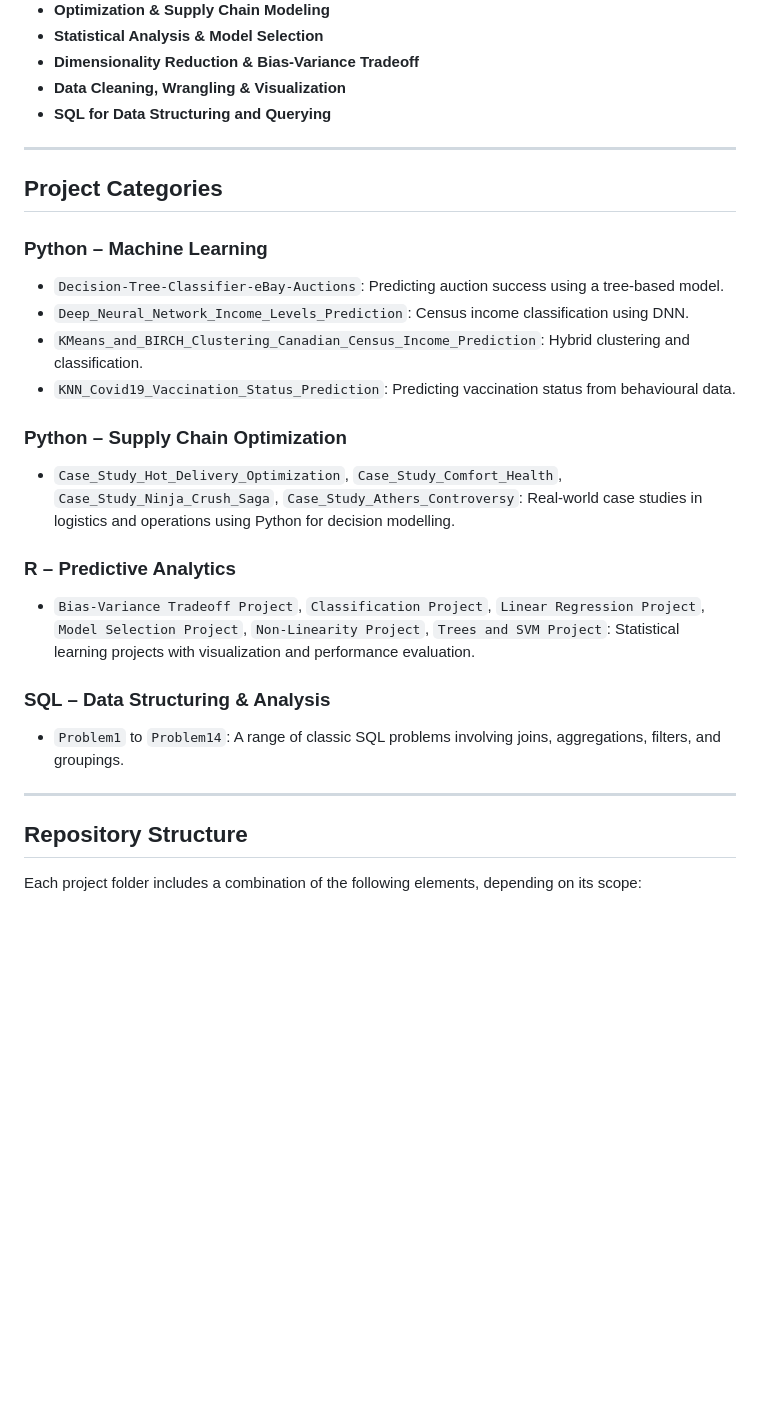
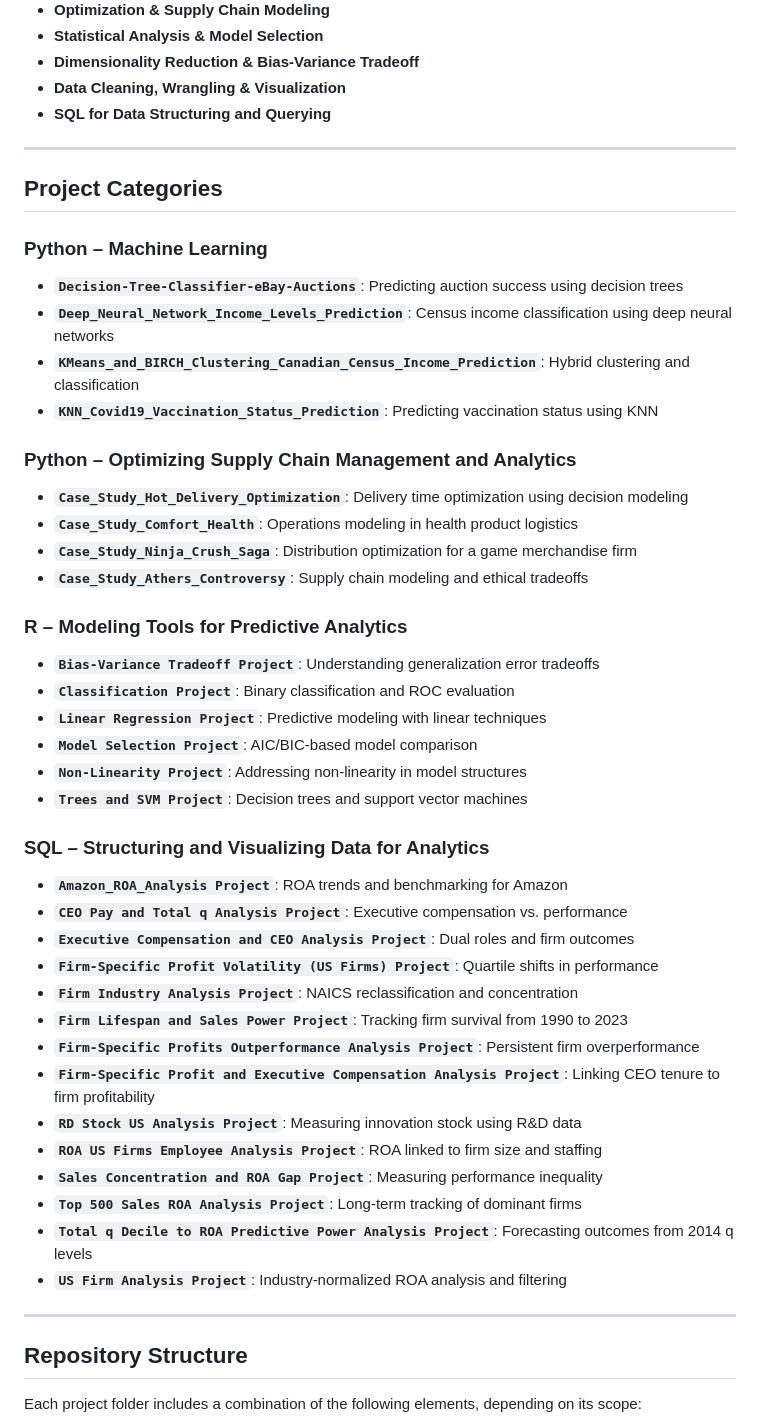
Before and after one commit to SebastianPortfolio/NSD-Portfolio, a Markdown page: README.md, the part around the change. GitHub-like rendering; blank space fills up the shorter version.

```diff
--- a/README.md
+++ b/README.md
@@ -27,26 +27,45 @@ This GitHub portfolio showcases a range of **end-to-end data science and analyti
 - **SQL for Data Structuring and Querying**
 
 ---
-
 ## Project Categories
 
 ### **Python – Machine Learning**
-- `Decision-Tree-Classifier-eBay-Auctions`: Predicting auction success using a tree-based model.
-- `Deep_Neural_Network_Income_Levels_Prediction`: Census income classification using DNN.
-- `KMeans_and_BIRCH_Clustering_Canadian_Census_Income_Prediction`: Hybrid clustering and classification.
-- `KNN_Covid19_Vaccination_Status_Prediction`: Predicting vaccination status from behavioural data.
+- **`Decision-Tree-Classifier-eBay-Auctions`**: Predicting auction success using decision trees
+- **`Deep_Neural_Network_Income_Levels_Prediction`**: Census income classification using deep neural networks
+- **`KMeans_and_BIRCH_Clustering_Canadian_Census_Income_Prediction`**: Hybrid clustering and classification
+- **`KNN_Covid19_Vaccination_Status_Prediction`**: Predicting vaccination status using KNN
 
-### **Python – Supply Chain Optimization**
-- `Case_Study_Hot_Delivery_Optimization`, `Case_Study_Comfort_Health`, `Case_Study_Ninja_Crush_Saga`, `Case_Study_Athers_Controversy`: Real-world case studies in logistics and operations using Python for decision modelling.
+### **Python – Optimizing Supply Chain Management and Analytics**
+- **`Case_Study_Hot_Delivery_Optimization`**: Delivery time optimization using decision modeling
+- **`Case_Study_Comfort_Health`**: Operations modeling in health product logistics
+- **`Case_Study_Ninja_Crush_Saga`**: Distribution optimization for a game merchandise firm
+- **`Case_Study_Athers_Controversy`**: Supply chain modeling and ethical tradeoffs
 
-### **R – Predictive Analytics**
-- `Bias-Variance Tradeoff Project`, `Classification Project`, `Linear Regression Project`, `Model Selection Project`, `Non-Linearity Project`, `Trees and SVM Project`: Statistical learning projects with visualization and performance evaluation.
+### **R – Modeling Tools for Predictive Analytics**
+- **`Bias-Variance Tradeoff Project`**: Understanding generalization error tradeoffs
+- **`Classification Project`**: Binary classification and ROC evaluation
+- **`Linear Regression Project`**: Predictive modeling with linear techniques
+- **`Model Selection Project`**: AIC/BIC-based model comparison
+- **`Non-Linearity Project`**: Addressing non-linearity in model structures
+- **`Trees and SVM Project`**: Decision trees and support vector machines
 
-### **SQL – Data Structuring & Analysis**
-- `Problem1` to `Problem14`: A range of classic SQL problems involving joins, aggregations, filters, and groupings.
+### **SQL – Structuring and Visualizing Data for Analytics**
+- **`Amazon_ROA_Analysis Project`**: ROA trends and benchmarking for Amazon
+- **`CEO Pay and Total q Analysis Project`**: Executive compensation vs. performance
+- **`Executive Compensation and CEO Analysis Project`**: Dual roles and firm outcomes
+- **`Firm-Specific Profit Volatility (US Firms) Project`**: Quartile shifts in performance
+- **`Firm Industry Analysis Project`**: NAICS reclassification and concentration
+- **`Firm Lifespan and Sales Power Project`**: Tracking firm survival from 1990 to 2023
+- **`Firm-Specific Profits Outperformance Analysis Project`**: Persistent firm overperformance
+- **`Firm-Specific Profit and Executive Compensation Analysis Project`**: Linking CEO tenure to firm profitability
+- **`RD Stock US Analysis Project`**: Measuring innovation stock using R&D data
+- **`ROA US Firms Employee Analysis Project`**: ROA linked to firm size and staffing
+- **`Sales Concentration and ROA Gap Project`**: Measuring performance inequality
+- **`Top 500 Sales ROA Analysis Project`**: Long-term tracking of dominant firms
+- **`Total q Decile to ROA Predictive Power Analysis Project`**: Forecasting outcomes from 2014 q levels
+- **`US Firm Analysis Project`**: Industry-normalized ROA analysis and filtering
 
 ---
-
 
 ##  Repository Structure
 
```
